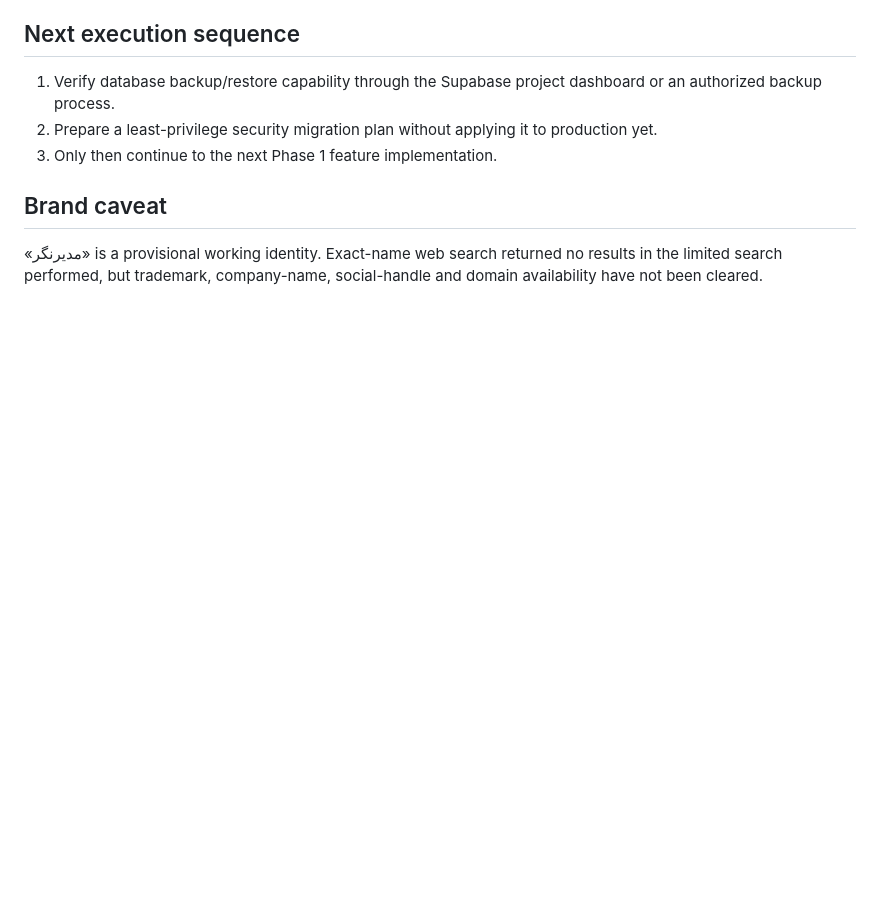
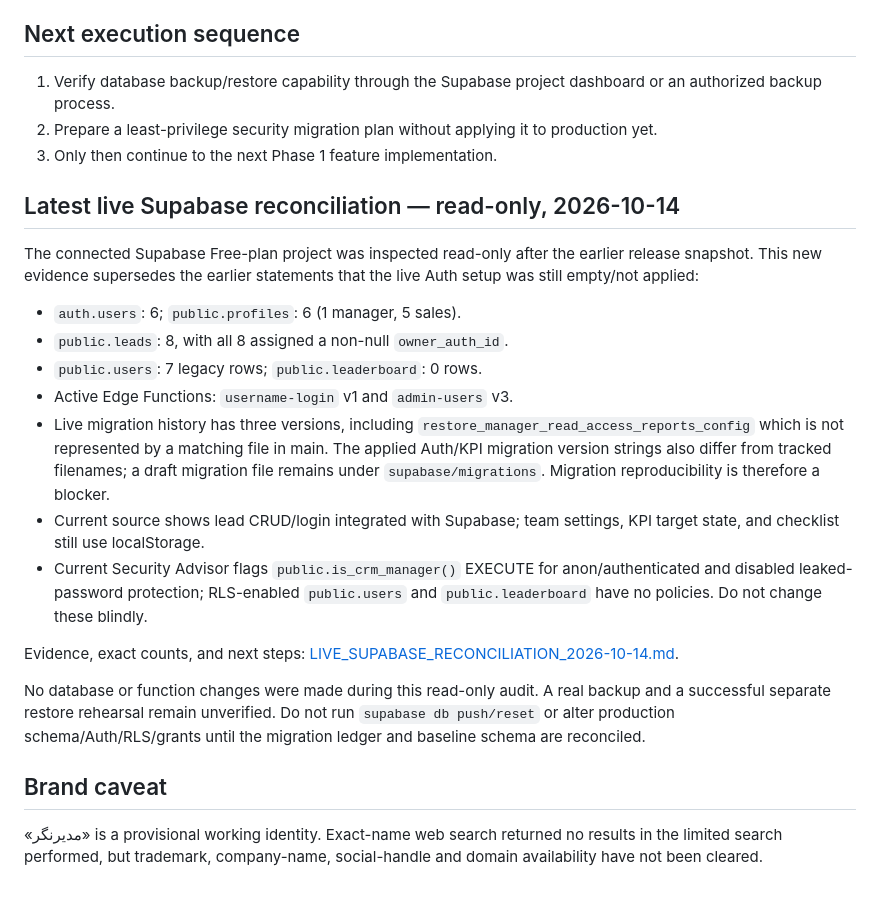
Before and after one commit to amirrivazak66-beep/anbox-sales, a Markdown page: docs/RELEASE_STATUS_2026-10-14.md, the part around the change. GitHub-like rendering; blank space fills up the shorter version.

Commit message:
docs: update release status with live Supabase reconciliation

```diff
--- a/docs/RELEASE_STATUS_2026-10-14.md
+++ b/docs/RELEASE_STATUS_2026-10-14.md
@@ -54,5 +54,20 @@ A final static review of the current main files also found:
 2. Prepare a least-privilege security migration plan without applying it to production yet.
 3. Only then continue to the next Phase 1 feature implementation.
 
+## Latest live Supabase reconciliation — read-only, 2026-10-14
+
+The connected Supabase Free-plan project was inspected read-only after the earlier release snapshot. This new evidence supersedes the earlier statements that the live Auth setup was still empty/not applied:
+- `auth.users`: 6; `public.profiles`: 6 (1 manager, 5 sales).
+- `public.leads`: 8, with all 8 assigned a non-null `owner_auth_id`.
+- `public.users`: 7 legacy rows; `public.leaderboard`: 0 rows.
+- Active Edge Functions: `username-login` v1 and `admin-users` v3.
+- Live migration history has three versions, including `restore_manager_read_access_reports_config` which is not represented by a matching file in main. The applied Auth/KPI migration version strings also differ from tracked filenames; a draft migration file remains under `supabase/migrations`. Migration reproducibility is therefore a blocker.
+- Current source shows lead CRUD/login integrated with Supabase; team settings, KPI target state, and checklist still use localStorage.
+- Current Security Advisor flags `public.is_crm_manager()` EXECUTE for anon/authenticated and disabled leaked-password protection; RLS-enabled `public.users` and `public.leaderboard` have no policies. Do not change these blindly.
+
+Evidence, exact counts, and next steps: [LIVE_SUPABASE_RECONCILIATION_2026-10-14.md](LIVE_SUPABASE_RECONCILIATION_2026-10-14.md).
+
+No database or function changes were made during this read-only audit. A real backup and a successful separate restore rehearsal remain unverified. Do not run `supabase db push/reset` or alter production schema/Auth/RLS/grants until the migration ledger and baseline schema are reconciled.
+
 ## Brand caveat
 «مدیرنگر» is a provisional working identity. Exact-name web search returned no results in the limited search performed, but trademark, company-name, social-handle and domain availability have not been cleared.
```
